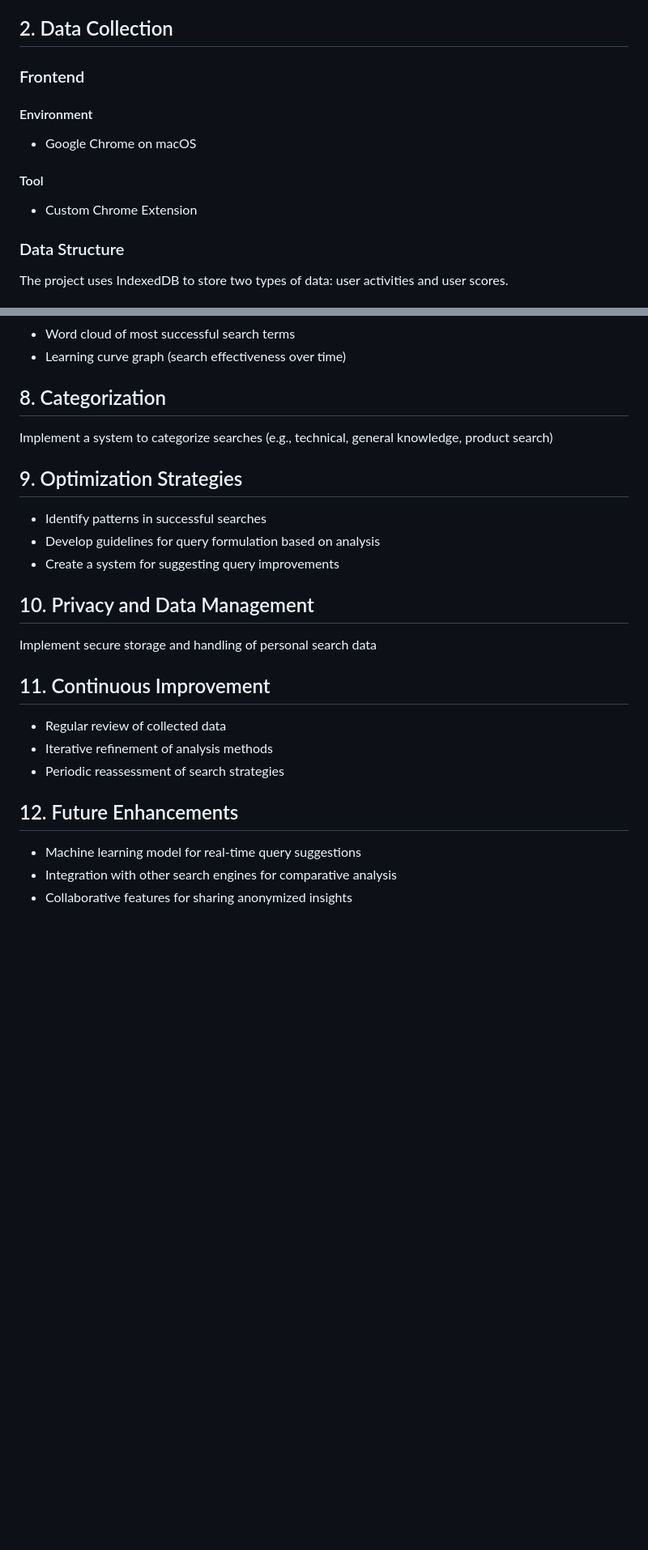
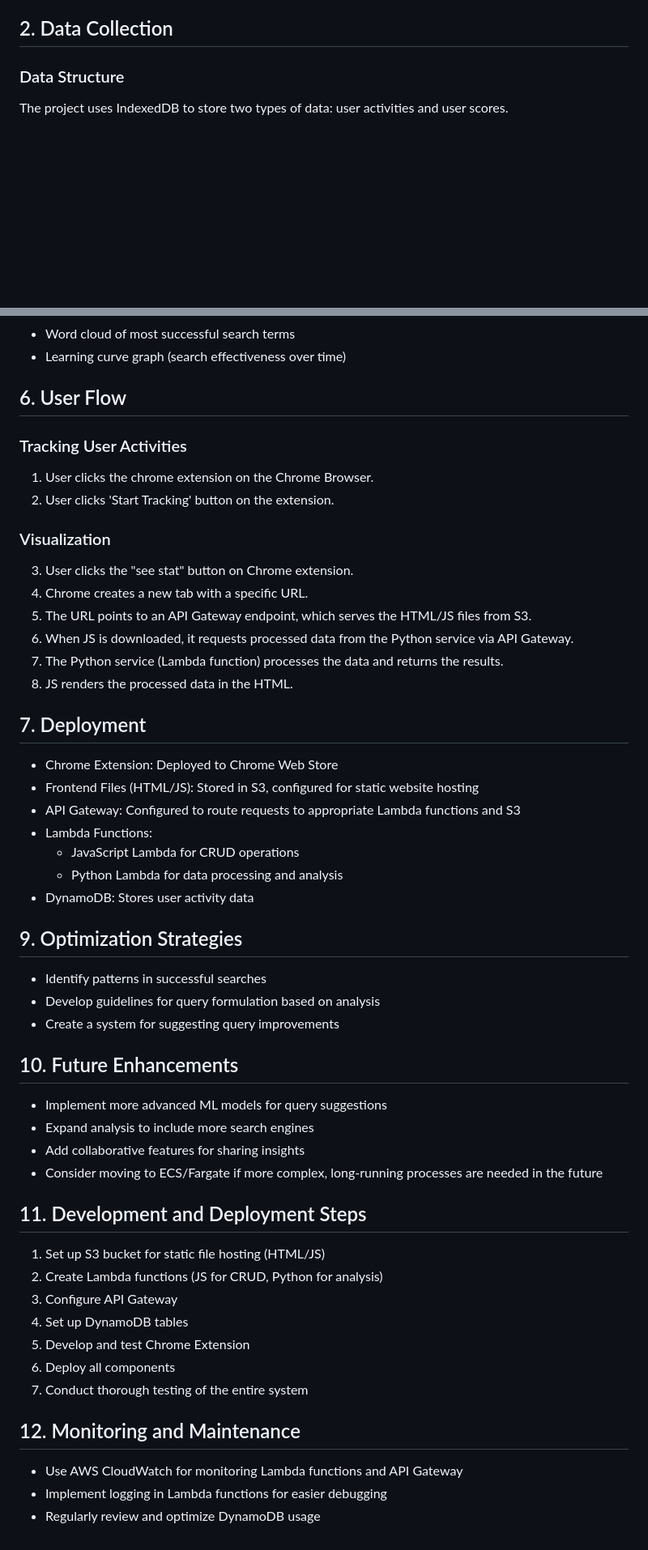
Before and after one commit to chsunwoo1002/google_search_optimization, a Markdown page: README.md, 2 parts joined by grey strips. Shown: that part at 81% size. Drawn GitHub-style; blank space fills up the shorter version.

```diff
--- a/README.md
+++ b/README.md
@@ -16,16 +16,6 @@ Develop a system to track, analyze, and improve search strategies on Google.
 - Curiosity about query formulation: Intrigued by the relationship between how search queries are formulated and the success of search outcomes.
 
 ## 2. Data Collection
-
-### Frontend
-
-#### Environment
-
-- Google Chrome on macOS
-
-#### Tool
-
-- Custom Chrome Extension
 
 ### Data Structure
 
@@ -117,9 +135,31 @@ Considerations:
 - Word cloud of most successful search terms
 - Learning curve graph (search effectiveness over time)
 
-## 8. Categorization
+## 6. User Flow
 
-Implement a system to categorize searches (e.g., technical, general knowledge, product search)
+### Tracking User Activities
+
+1. User clicks the chrome extension on the Chrome Browser.
+2. User clicks 'Start Tracking' button on the extension.
+
+### Visualization
+
+3. User clicks the "see stat" button on Chrome extension.
+4. Chrome creates a new tab with a specific URL.
+5. The URL points to an API Gateway endpoint, which serves the HTML/JS files from S3.
+6. When JS is downloaded, it requests processed data from the Python service via API Gateway.
+7. The Python service (Lambda function) processes the data and returns the results.
+8. JS renders the processed data in the HTML.
+
+## 7. Deployment
+
+- Chrome Extension: Deployed to Chrome Web Store
+- Frontend Files (HTML/JS): Stored in S3, configured for static website hosting
+- API Gateway: Configured to route requests to appropriate Lambda functions and S3
+- Lambda Functions:
+  - JavaScript Lambda for CRUD operations
+  - Python Lambda for data processing and analysis
+- DynamoDB: Stores user activity data
 
 ## 9. Optimization Strategies
 
@@ -127,18 +167,25 @@ Implement a system to categorize searches (e.g., technical, general knowledge, p
 - Develop guidelines for query formulation based on analysis
 - Create a system for suggesting query improvements
 
-## 10. Privacy and Data Management
+## 10. Future Enhancements
 
-Implement secure storage and handling of personal search data
+- Implement more advanced ML models for query suggestions
+- Expand analysis to include more search engines
+- Add collaborative features for sharing insights
+- Consider moving to ECS/Fargate if more complex, long-running processes are needed in the future
 
-## 11. Continuous Improvement
+## 11. Development and Deployment Steps
 
-- Regular review of collected data
-- Iterative refinement of analysis methods
-- Periodic reassessment of search strategies
+1. Set up S3 bucket for static file hosting (HTML/JS)
+2. Create Lambda functions (JS for CRUD, Python for analysis)
+3. Configure API Gateway
+4. Set up DynamoDB tables
+5. Develop and test Chrome Extension
+6. Deploy all components
+7. Conduct thorough testing of the entire system
 
-## 12. Future Enhancements
+## 12. Monitoring and Maintenance
 
-- Machine learning model for real-time query suggestions
-- Integration with other search engines for comparative analysis
-- Collaborative features for sharing anonymized insights
+- Use AWS CloudWatch for monitoring Lambda functions and API Gateway
+- Implement logging in Lambda functions for easier debugging
+- Regularly review and optimize DynamoDB usage
```
Also changed, not shown: other parts of README.md (+49 -21 lines).
